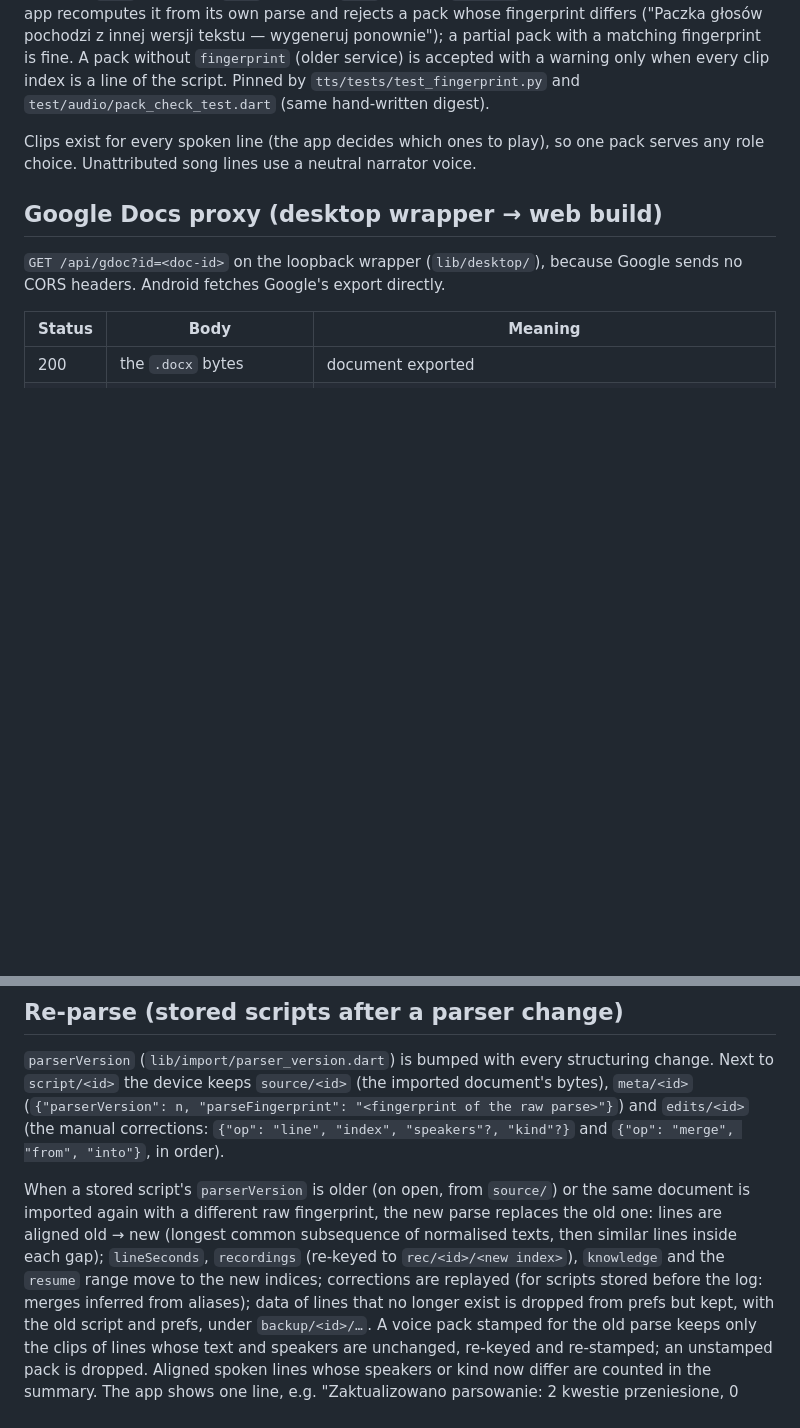
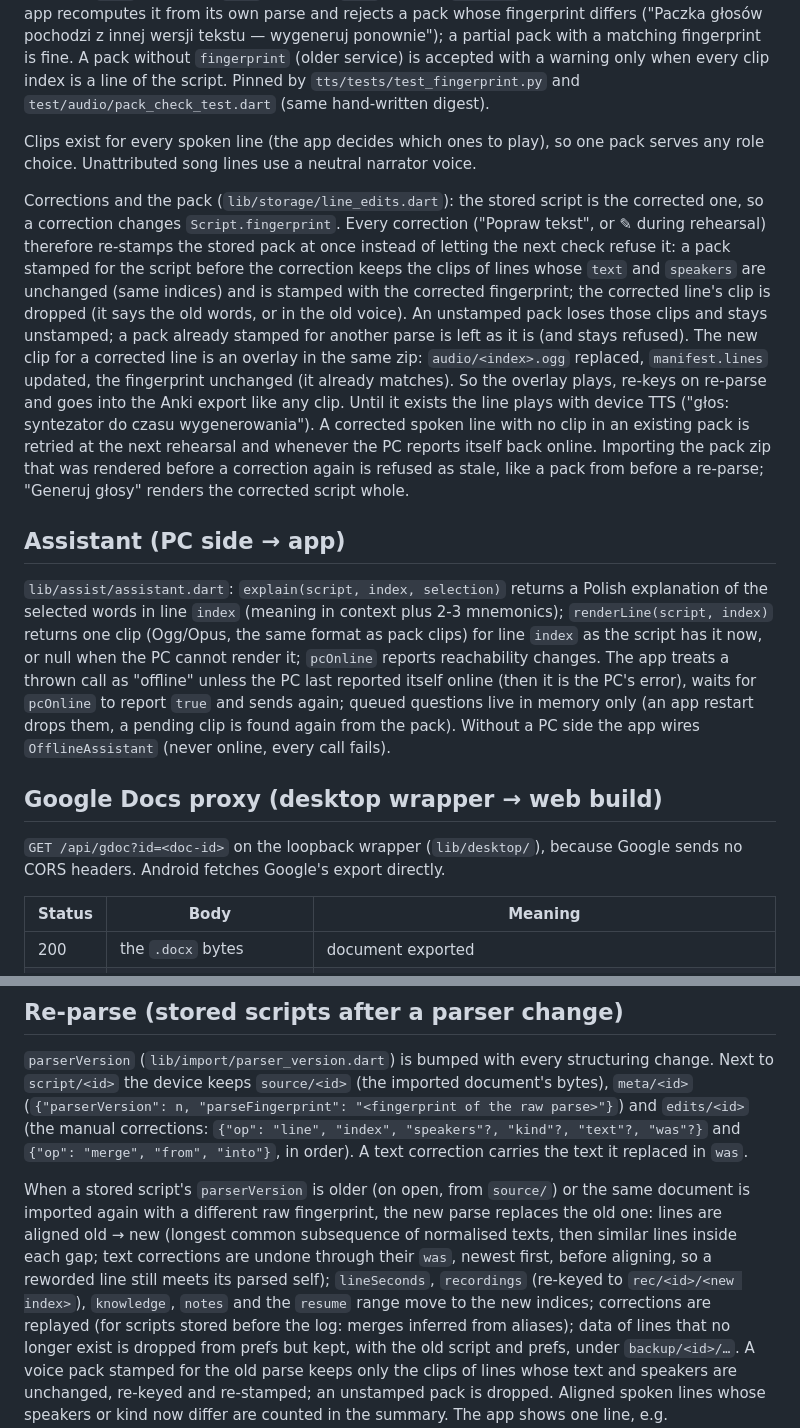
Before and after one commit to kuhyx/sufler, a Markdown page: DOCS-contract.md, 2 parts joined by grey strips. Drawn GitHub-style; blank space fills up the shorter version.

Commit message:
DOCS: corrections re-stamp the pack, text edits in the log, notes, Assistant
Co-Authored-By: Claude Opus 5.5 <noreply@anthropic.com>
Claude-Session: https://claude.ai/code/session_012rovgT4mYCcW6EXP5hfNZr

```diff
--- a/DOCS-contract.md
+++ b/DOCS-contract.md
@@ -125,6 +125,38 @@ hand-written digest).
 Clips exist for every spoken line (the app decides which ones to play), so one
 pack serves any role choice. Unattributed song lines use a neutral narrator voice.
 
+Corrections and the pack (`lib/storage/line_edits.dart`): the stored script
+is the corrected one, so a correction changes `Script.fingerprint`. Every
+correction ("Popraw tekst", or ✎ during rehearsal) therefore re-stamps the
+stored pack at once instead of letting the next check refuse it: a pack
+stamped for the script before the correction keeps the clips of lines whose
+`text` and `speakers` are unchanged (same indices) and is stamped with the
+corrected fingerprint; the corrected line's clip is dropped (it says the old
+words, or in the old voice). An unstamped pack loses those clips and stays
+unstamped; a pack already stamped for another parse is left as it is (and
+stays refused). The new clip for a corrected line is an overlay in the same
+zip: `audio/<index>.ogg` replaced, `manifest.lines` updated, the fingerprint
+unchanged (it already matches). So the overlay plays, re-keys on re-parse and
+goes into the Anki export like any clip. Until it exists the line plays with
+device TTS ("głos: syntezator do czasu wygenerowania"). A corrected spoken
+line with no clip in an existing pack is retried at the next rehearsal and
+whenever the PC reports itself back online. Importing the pack zip that was
+rendered before a correction again is refused as stale, like a pack from
+before a re-parse; "Generuj głosy" renders the corrected script whole.
+
+## Assistant (PC side → app)
+
+`lib/assist/assistant.dart`: `explain(script, index, selection)` returns a
+Polish explanation of the selected words in line `index` (meaning in context
+plus 2-3 mnemonics); `renderLine(script, index)` returns one clip (Ogg/Opus,
+the same format as pack clips) for line `index` as the script has it now, or
+null when the PC cannot render it; `pcOnline` reports reachability changes.
+The app treats a thrown call as "offline" unless the PC last reported itself
+online (then it is the PC's error), waits for `pcOnline` to report `true`
+and sends again; queued questions live in memory only (an app restart drops
+them, a pending clip is found again from the pack). Without a PC side the
+app wires `OfflineAssistant` (never online, every call fails).
+
 ## Google Docs proxy (desktop wrapper → web build)
 
 `GET /api/gdoc?id=<doc-id>` on the loopback wrapper (`lib/desktop/`), because
@@ -188,15 +226,18 @@ by `test/desktop/gdoc_contract_test.dart`.
 structuring change. Next to `script/<id>` the device keeps `source/<id>` (the
 imported document's bytes), `meta/<id>` (`{"parserVersion": n,
 "parseFingerprint": "<fingerprint of the raw parse>"}`) and `edits/<id>` (the
-manual corrections: `{"op": "line", "index", "speakers"?, "kind"?}` and
-`{"op": "merge", "from", "into"}`, in order).
+manual corrections: `{"op": "line", "index", "speakers"?, "kind"?,
+"text"?, "was"?}` and `{"op": "merge", "from", "into"}`, in order). A text
+correction carries the text it replaced in `was`.
 
 When a stored script's `parserVersion` is older (on open, from `source/`) or
 the same document is imported again with a different raw fingerprint, the new
 parse replaces the old one: lines are aligned old → new (longest common
-subsequence of normalised texts, then similar lines inside each gap);
-`lineSeconds`, `recordings` (re-keyed to `rec/<id>/<new index>`), `knowledge`
-and the `resume` range move to the new indices; corrections are replayed (for
+subsequence of normalised texts, then similar lines inside each gap; text
+corrections are undone through their `was`, newest first, before aligning, so
+a reworded line still meets its parsed self);
+`lineSeconds`, `recordings` (re-keyed to `rec/<id>/<new index>`), `knowledge`,
+`notes` and the `resume` range move to the new indices; corrections are replayed (for
 scripts stored before the log: merges inferred from aliases); data of lines
 that no longer exist is dropped from prefs but kept, with the old script and
 prefs, under `backup/<id>/…`. A voice pack stamped for the old parse keeps
```
Also changed, not shown: other parts of DOCS-contract.md (+7 -1 lines), DOCS-features.md (+5 -2 lines).
